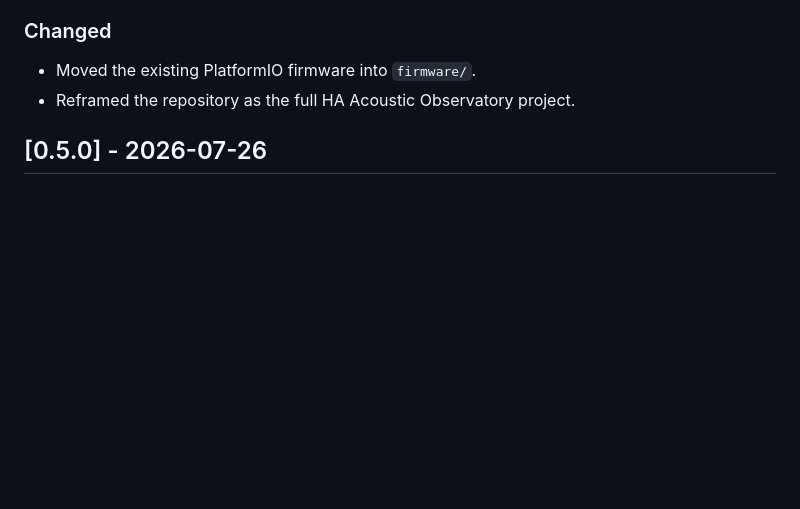
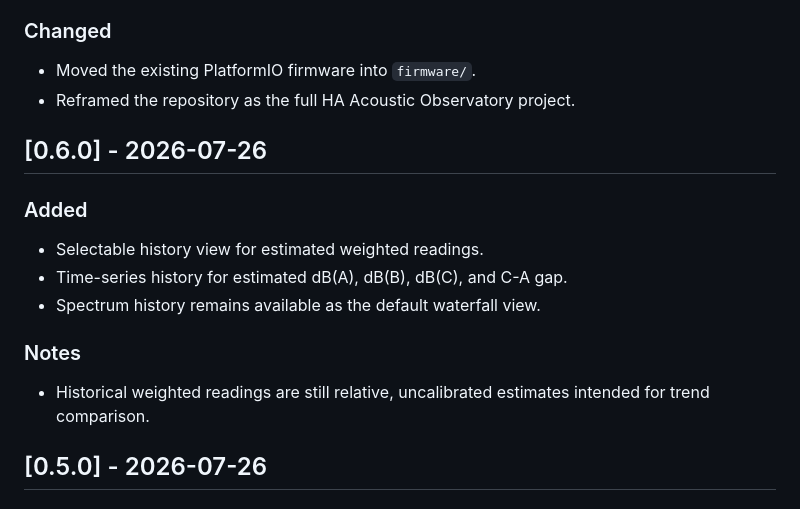
Before and after one commit to terreorange/ha-acoustic-observatory, a Markdown page: CHANGELOG.md, the part around the change. Rendered like a GitHub page; blank space fills up the shorter version.

Commit message:
Document weighted history views

```diff
--- a/CHANGELOG.md
+++ b/CHANGELOG.md
@@ -17,6 +17,18 @@ The format follows the spirit of Keep a Changelog, and this project uses semanti
 
 - Moved the existing PlatformIO firmware into `firmware/`.
 - Reframed the repository as the full HA Acoustic Observatory project.
+
+## [0.6.0] - 2026-07-26
+
+### Added
+
+- Selectable history view for estimated weighted readings.
+- Time-series history for estimated dB(A), dB(B), dB(C), and C-A gap.
+- Spectrum history remains available as the default waterfall view.
+
+### Notes
+
+- Historical weighted readings are still relative, uncalibrated estimates intended for trend comparison.
 
 ## [0.5.0] - 2026-07-26
 
```
